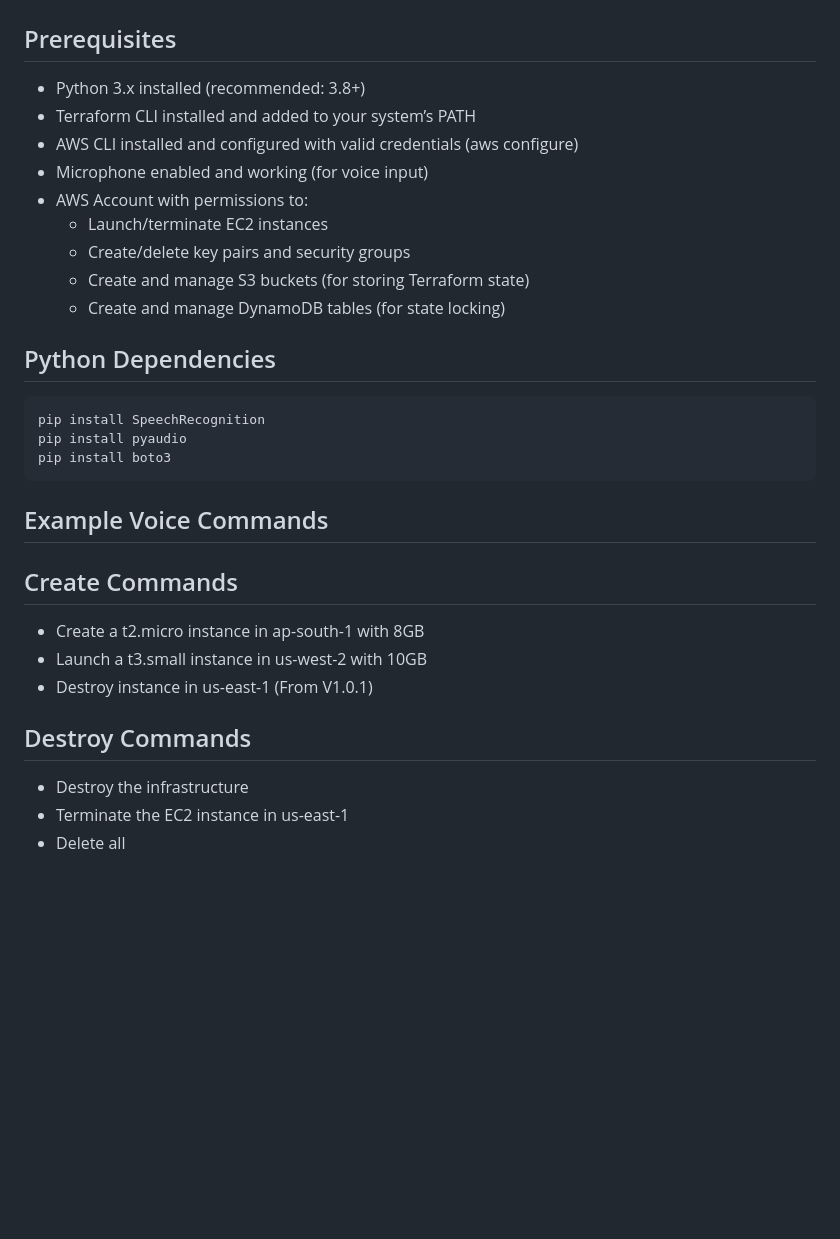
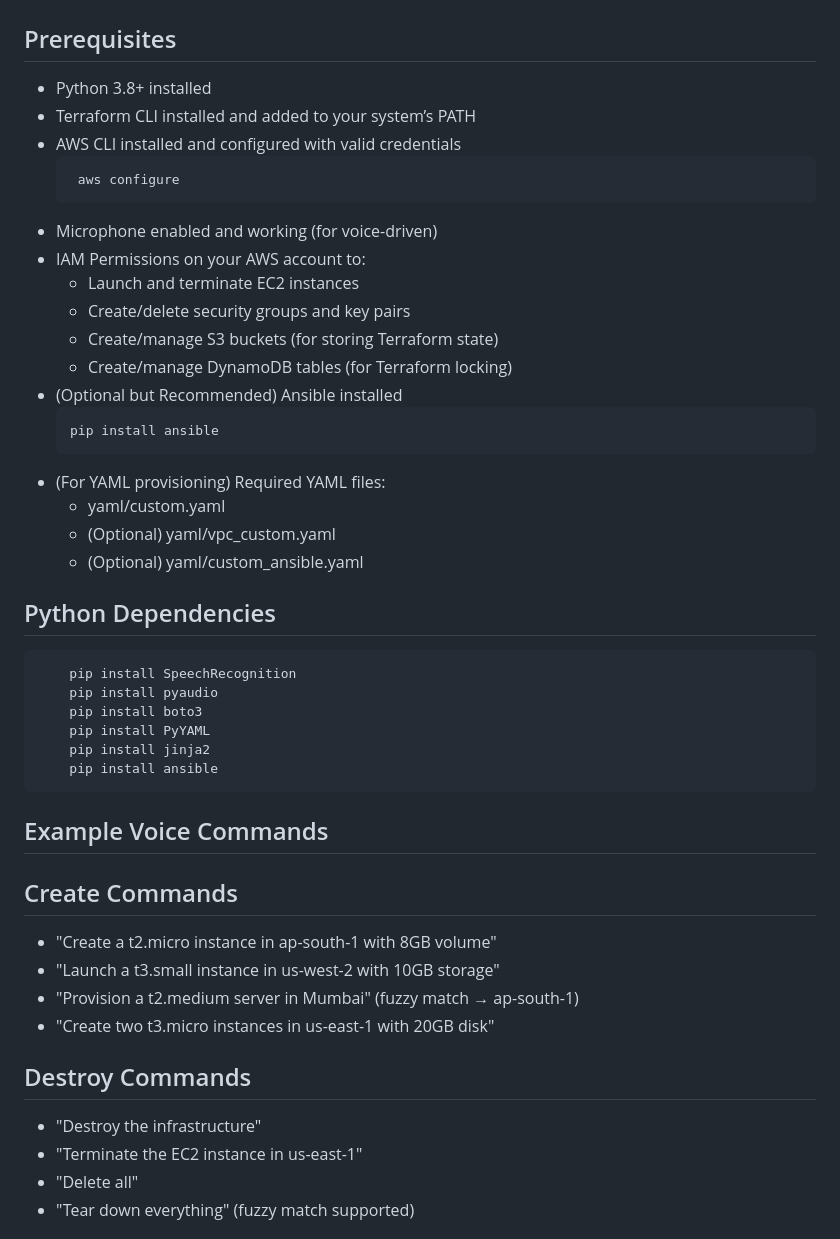
Before and after one commit to sourav00003/voice-iac, a Markdown page: README.md, the part around one of its changes. GitHub-like rendering; blank space fills up the shorter version.

````diff
--- a/README.md
+++ b/README.md
@@ -93,30 +150,47 @@ Voice-IaC is a voice-controlled Infrastructure-as-Code (IaC) system built using
 
 ## Getting Started
 ## Prerequisites
-- Python 3.x installed (recommended: 3.8+)
-- Terraform CLI installed and added to your system’s PATH
-- AWS CLI installed and configured with valid credentials (aws configure)
-- Microphone enabled and working (for voice input)
-- AWS Account with permissions to:
-  - Launch/terminate EC2 instances
-  - Create/delete key pairs and security groups
-  - Create and manage S3 buckets (for storing Terraform state)
-  - Create and manage DynamoDB tables (for state locking)
+   - Python 3.8+ installed
+   - Terraform CLI installed and added to your system’s PATH
+   - AWS CLI installed and configured with valid credentials
+     ```bash
+      aws configure
+     ```
+   - Microphone enabled and working (for voice-driven)
+   -  IAM Permissions on your AWS account to:
+       - Launch and terminate EC2 instances
+       - Create/delete security groups and key pairs
+       - Create/manage S3 buckets (for storing Terraform state)
+       - Create/manage DynamoDB tables (for Terraform locking)
+   - (Optional but Recommended) Ansible installed
+      ```bash
+     pip install ansible
+      ```
+   - (For YAML provisioning) Required YAML files:
+      - yaml/custom.yaml
+      - (Optional) yaml/vpc_custom.yaml
+      - (Optional) yaml/custom_ansible.yaml
 
 ## Python Dependencies
 
 ```bash
-pip install SpeechRecognition
-pip install pyaudio
-pip install boto3
+    pip install SpeechRecognition
+    pip install pyaudio
+    pip install boto3
+    pip install PyYAML
+    pip install jinja2
+    pip install ansible
 ```
+
 ## Example Voice Commands
 ## Create Commands
-  - Create a t2.micro instance in ap-south-1 with 8GB
-  - Launch a t3.small instance in us-west-2 with 10GB
-  - Destroy instance in us-east-1 (From V1.0.1)
+   - "Create a t2.micro instance in ap-south-1 with 8GB volume"
+   - "Launch a t3.small instance in us-west-2 with 10GB storage"
+   - "Provision a t2.medium server in Mumbai" (fuzzy match → ap-south-1)
+   - "Create two t3.micro instances in us-east-1 with 20GB disk"
 ## Destroy Commands
-  - Destroy the infrastructure
-  - Terminate the EC2 instance in us-east-1
-  - Delete all
+   - "Destroy the infrastructure"
+   - "Terminate the EC2 instance in us-east-1"
+   - "Delete all"
+   - "Tear down everything" (fuzzy match supported)
 
````
Also changed, not shown: other parts of README.md (+169 -79 lines).
